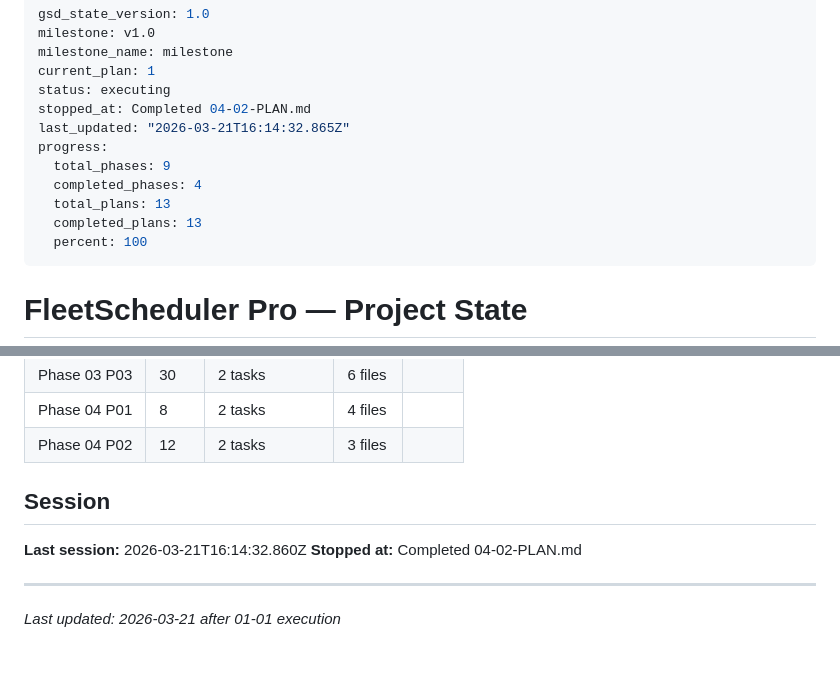
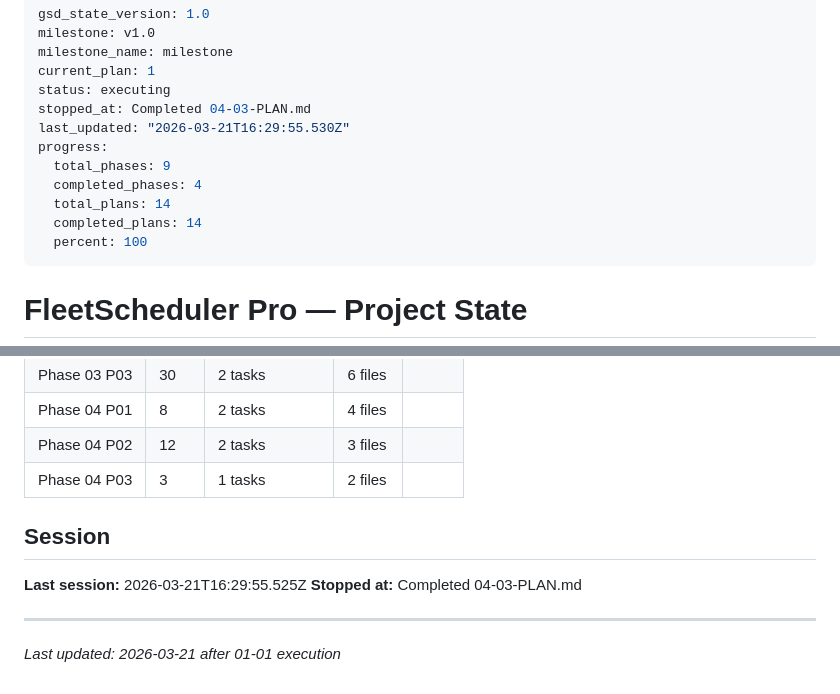
Before and after one commit to Olwethu-Dlamini/Fleet_System, a Markdown page: .planning/STATE.md, 2 parts joined by grey strips. Drawn GitHub-style.

Commit message:
docs(04-03): complete dashboard tenant-scoped getJobsByDate gap closure plan
- Add 04-03-SUMMARY.md
- Update STATE.md with session and metrics
- Update ROADMAP.md — Phase 04 3/3 plans complete

```diff
--- a/.planning/STATE.md
+++ b/.planning/STATE.md
@@ -4,13 +4,13 @@ milestone: v1.0
 milestone_name: milestone
 current_plan: 1
 status: executing
-stopped_at: Completed 04-02-PLAN.md
-last_updated: "2026-03-21T16:14:32.865Z"
+stopped_at: Completed 04-03-PLAN.md
+last_updated: "2026-03-21T16:29:55.530Z"
 progress:
   total_phases: 9
   completed_phases: 4
-  total_plans: 13
-  completed_plans: 13
+  total_plans: 14
+  completed_plans: 14
   percent: 100
 ---
 
@@ -126,11 +126,12 @@ Progress: [██████████] 100% (Phase 1)
 | Phase 03 P03 | 30 | 2 tasks | 6 files |
 | Phase 04 P01 | 8 | 2 tasks | 4 files |
 | Phase 04 P02 | 12 | 2 tasks | 3 files |
+| Phase 04 P03 | 3 | 1 tasks | 2 files |
 
 ## Session
 
-**Last session:** 2026-03-21T16:14:32.860Z
-**Stopped at:** Completed 04-02-PLAN.md
+**Last session:** 2026-03-21T16:29:55.525Z
+**Stopped at:** Completed 04-03-PLAN.md
 
 ---
 *Last updated: 2026-03-21 after 01-01 execution*
```
Also changed, not shown: .planning/ROADMAP.md (+3 -3 lines), 1 other file.
